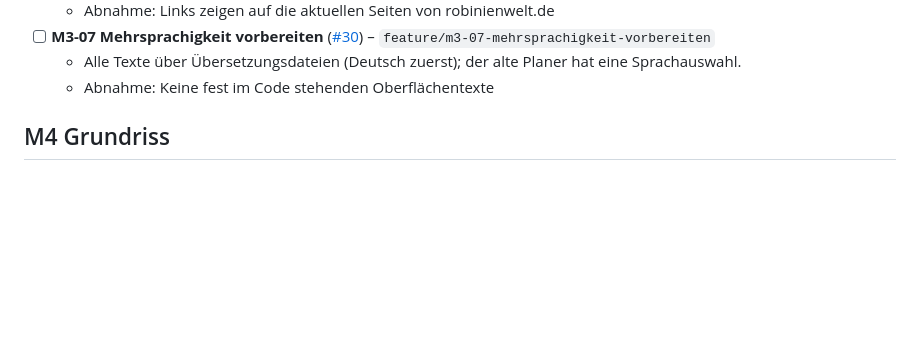
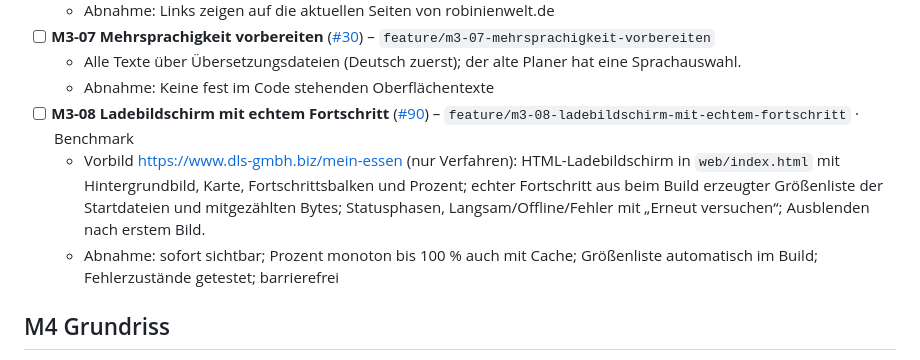
Before and after one commit to premiumterrassen-cmd/terrassenplaner, a Markdown page: ROADMAP.md, the part around the change. Drawn GitHub-style; blank space fills up the shorter version.

Commit message:
Roadmap: M3-08 Ladebildschirm mit echtem Fortschritt (#90)
Co-Authored-By: Claude Opus 5.5 <noreply@anthropic.com>

```diff
--- a/ROADMAP.md
+++ b/ROADMAP.md
@@ -138,6 +138,9 @@ GitHub: https://github.com/premiumterrassen-cmd/terrassenplaner/milestone/4
 - [ ] **M3-07 Mehrsprachigkeit vorbereiten** ([#30](https://github.com/premiumterrassen-cmd/terrassenplaner/issues/30)) – `feature/m3-07-mehrsprachigkeit-vorbereiten`
   - Alle Texte über Übersetzungsdateien (Deutsch zuerst); der alte Planer hat eine Sprachauswahl.
   - Abnahme: Keine fest im Code stehenden Oberflächentexte
+- [ ] **M3-08 Ladebildschirm mit echtem Fortschritt** ([#90](https://github.com/premiumterrassen-cmd/terrassenplaner/issues/90)) – `feature/m3-08-ladebildschirm-mit-echtem-fortschritt` · Benchmark
+  - Vorbild https://www.dls-gmbh.biz/mein-essen (nur Verfahren): HTML-Ladebildschirm in `web/index.html` mit Hintergrundbild, Karte, Fortschrittsbalken und Prozent; echter Fortschritt aus beim Build erzeugter Größenliste der Startdateien und mitgezählten Bytes; Statusphasen, Langsam/Offline/Fehler mit „Erneut versuchen“; Ausblenden nach erstem Bild.
+  - Abnahme: sofort sichtbar; Prozent monoton bis 100 % auch mit Cache; Größenliste automatisch im Build; Fehlerzustände getestet; barrierefrei
 
 ## M4 Grundriss
 
```
